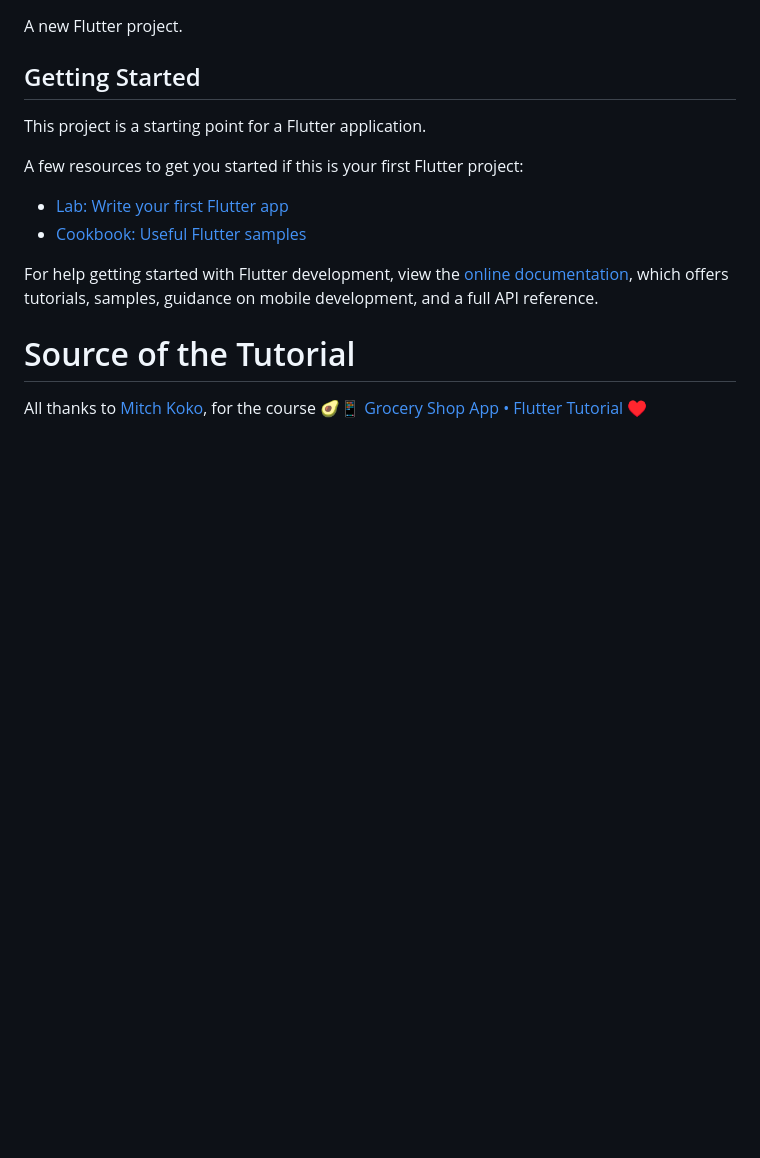
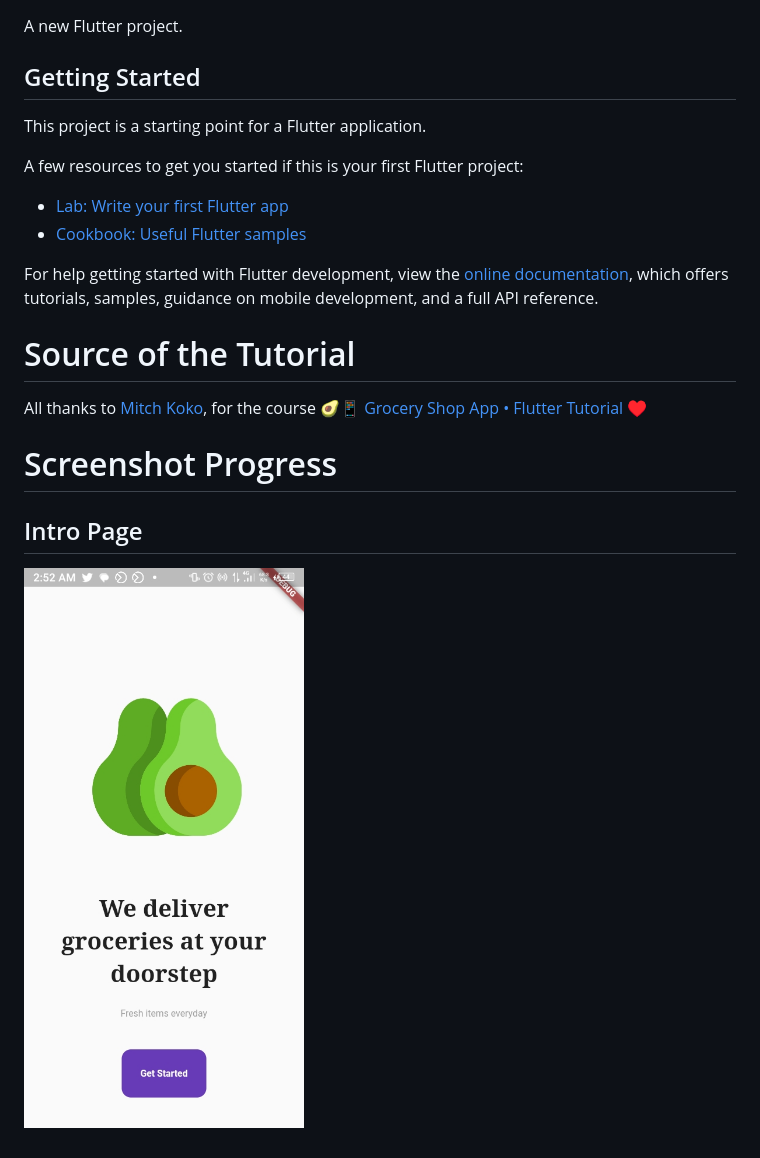
Before and after one commit to fidelisnwabisi/grocerystore_tutorial, a Markdown page: README.md, the part around the change. Rendered like a GitHub page; pictures changed too: lib/images/progress/Screenshot_20230524-025253.jpg (added); blank space fills up the shorter version.

```diff
--- a/README.md
+++ b/README.md
@@ -19,3 +19,9 @@ samples, guidance on mobile development, and a full API reference.
 
 All thanks to
 [Mitch Koko](https://www.youtube.com/@createdbykoko), for the course [🥑📱 Grocery Shop App • Flutter Tutorial ♥](https://www.youtube.com/@createdbykoko)
+
+# Screenshot Progress
+
+## Intro Page
+
+![Intro Page](lib/images/progress/Screenshot_20230524-025253.jpg)
```
